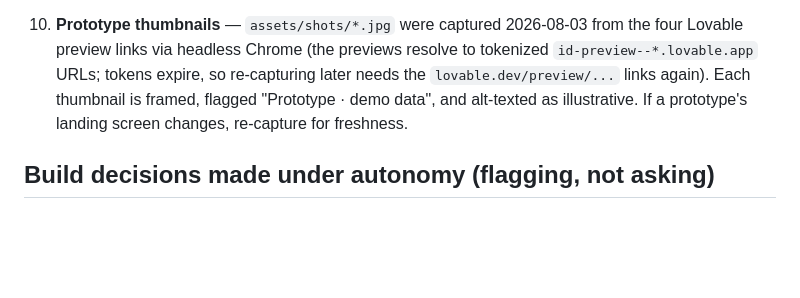
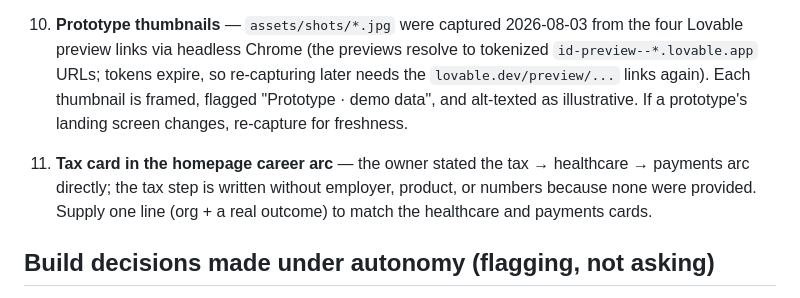
Before and after one commit to siddarthnyati/stablecoin-lab, a Markdown page: OPEN_ITEMS.md, the part around the change. GitHub-like rendering; blank space fills up the shorter version.

Commit message:
OPEN_ITEMS: tax-arc line needs owner detail
Co-Authored-By: Claude Fable 5 <noreply@anthropic.com>

```diff
--- a/OPEN_ITEMS.md
+++ b/OPEN_ITEMS.md
@@ -44,6 +44,11 @@ build/deploy decisions awaiting the owner.
     "Prototype · demo data", and alt-texted as illustrative. If a prototype's landing
     screen changes, re-capture for freshness.
 
+11. **Tax card in the homepage career arc** — the owner stated the tax → healthcare
+    → payments arc directly; the tax step is written without employer, product, or
+    numbers because none were provided. Supply one line (org + a real outcome) to
+    match the healthcare and payments cards.
+
 ## Build decisions made under autonomy (flagging, not asking)
 
 - Site name/wordmark is simply "Siddarth Nyati"; POC 5 kept the working name
```
